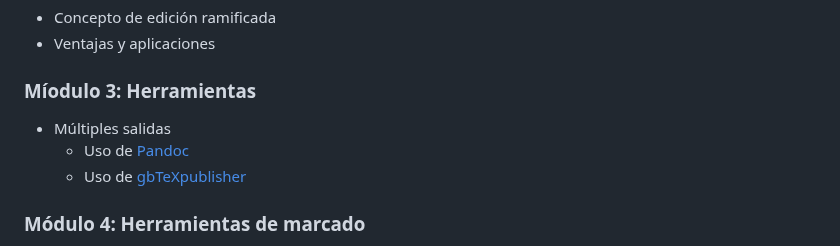
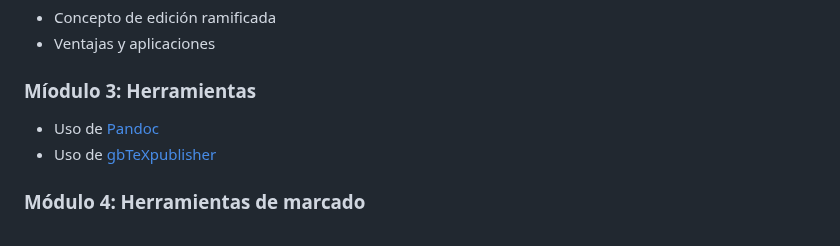
Before and after one commit to albertomoyano/seminarioUBA2025, a Markdown page: readme.md, the part around the change. Drawn GitHub-style.

Commit message:
05-02-2025

```diff
--- a/readme.md
+++ b/readme.md
@@ -47,9 +47,8 @@ Este seminario está dirigido a:
 
 ### Míodulo 3: Herramientas
 
-- Múltiples salidas
-   - Uso de [Pandoc](https://es.wikipedia.org/wiki/Pandoc)
-   - Uso de [gbTeXpublisher](https://github.com/albertomoyano/gbtexpublisher)
+- Uso de [Pandoc](https://es.wikipedia.org/wiki/Pandoc)
+- Uso de [gbTeXpublisher](https://github.com/albertomoyano/gbtexpublisher)
 
 ### Módulo 4: Herramientas de marcado
 
```
